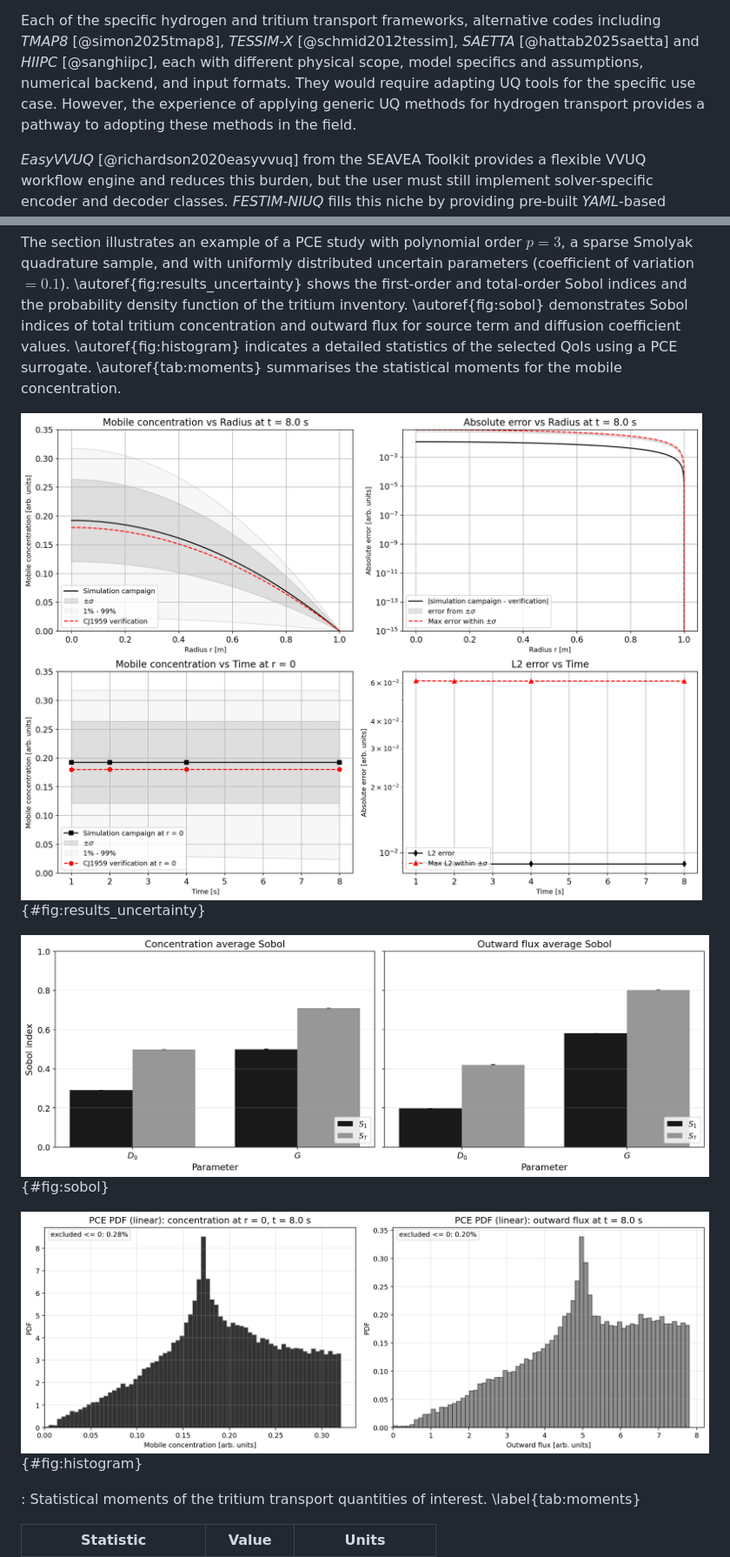
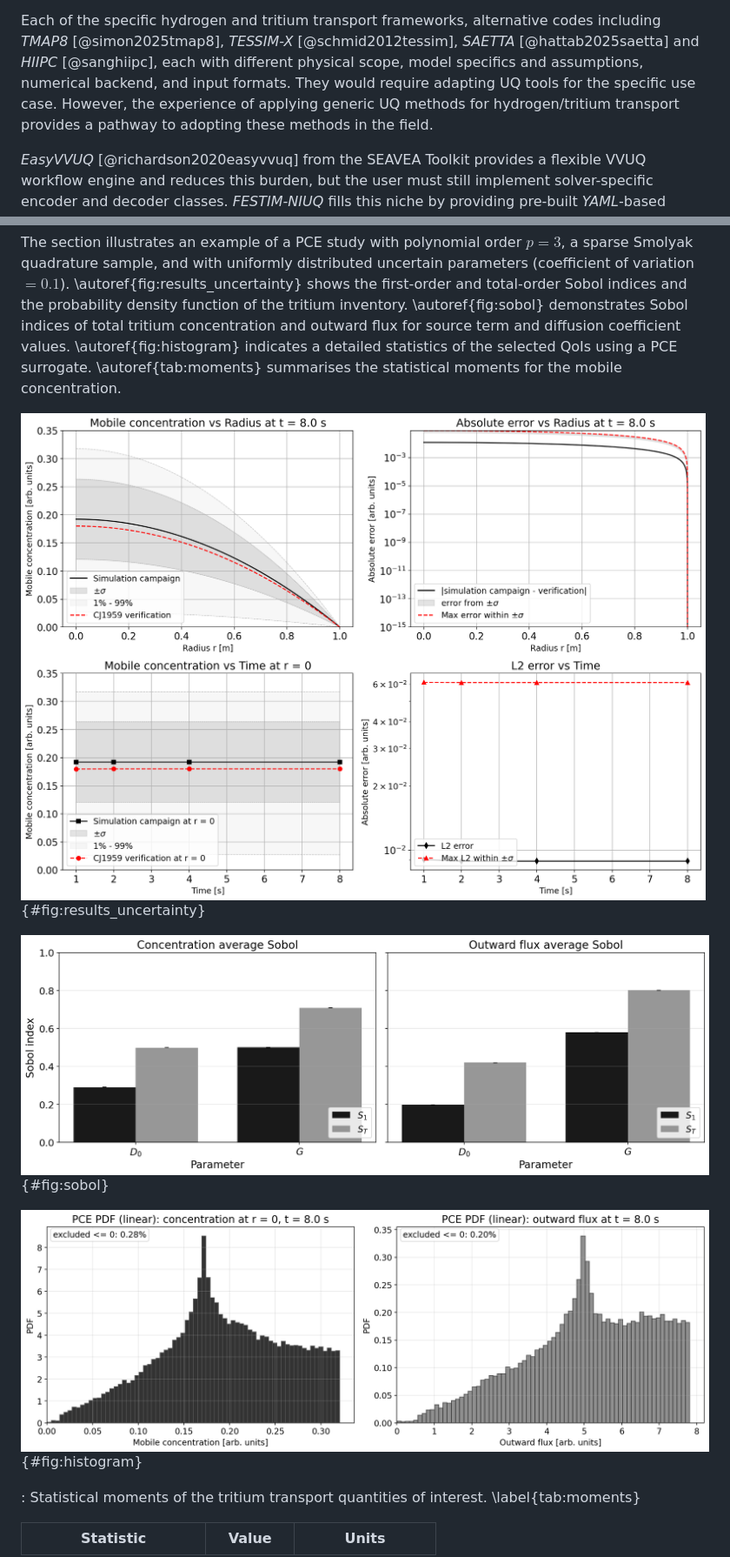
Before and after one commit to YehorYudinIPP/festim_niuq, a Markdown page: paper/paper.md, 2 parts joined by grey strips. Shown at 87% size. Drawn GitHub-style.

Commit message:
JOSS paper: updated figures in the main MD file

```diff
--- a/paper/paper.md
+++ b/paper/paper.md
@@ -88,7 +88,7 @@ While powerful, these tools require users to write bespoke glue code, which incl
 <!-- involving nested *YAML* configurations, *VTX* result files, and subprocess execution. -->
 Each of the specific hydrogen and tritium transport frameworks, alternative codes including *TMAP8* [@simon2025tmap8], *TESSIM-X* [@schmid2012tessim], *SAETTA* [@hattab2025saetta] and *HIIPC* [@sanghiipc], each with different physical scope, model specifics and assumptions, numerical backend, and input formats.
 They would require adapting UQ tools for the specific use case.
-However, the experience of applying generic UQ methods for hydrogen transport provides a pathway to adopting these methods in the field.
+However, the experience of applying generic UQ methods for hydrogen/tritium transport provides a pathway to adopting these methods in the field.
 
 *EasyVVUQ* [@richardson2020easyvvuq] from the SEAVEA Toolkit provides a flexible VVUQ workflow engine and reduces this burden, but the user must still implement solver-specific encoder and decoder classes.
 *FESTIM-NIUQ* fills this niche by providing pre-built *YAML*-based encoders with deep nested parameter substitution via dot-notation paths, *CSV* decoders, a subprocess execution harness, and publication-quality plotting routines, all tailored to the *FESTIM* data model.
@@ -341,11 +341,11 @@ The section illustrates an example of a PCE study with polynomial order $p=3$, a
 \autoref{fig:histogram} indicates a detailed statistics of the selected QoIs using a PCE surrogate.
 \autoref{tab:moments} summarises the statistical moments for the mobile concentration.
 
-  ![Mean value, standard deviation, confidence intervals, as well as default and analytic verification values and errors of tritium inventory.](figures/cj1959_verification_dashboard_2x2_v4.png){#fig:results_uncertainty}
+  ![Mean value, standard deviation, confidence intervals, as well as default and analytic verification values and errors of tritium inventory.](figures/cj1959_verification_dashboard_2x2_v5.png){#fig:results_uncertainty}
 
-  ![First-order ($S_1$) and total-order ($S_T$) Sobol sensitivity indices for the tritium inventory and release.](figures/cj1959_sobol_summary_1x2_v3.png){#fig:sobol}
+  ![First-order ($S_1$) and total-order ($S_T$) Sobol sensitivity indices for the tritium inventory and release.](figures/cj1959_sobol_summary_1x2_v4.png){#fig:sobol}
 
-  ![Histogram for probability density of the tritium concentration and flux obtained from the PCE surrogate using 20000 samples.](figures/pce_pdf_reconstruction_last_time_center_flux_v3.png){#fig:histogram}
+  ![Histogram for probability density of the tritium concentration and flux obtained from the PCE surrogate using 20000 samples.](figures/pce_pdf_reconstruction_last_time_center_flux_v4.png){#fig:histogram}
 
   <!-- ![UQ results for the 1-D tungsten slab test case. [TODO: Update captions with actual quantitative findings]](figures:a.png){#fig:results} -->
 
```
Also changed, not shown: other parts of paper/paper.md (+3 -3 lines).
